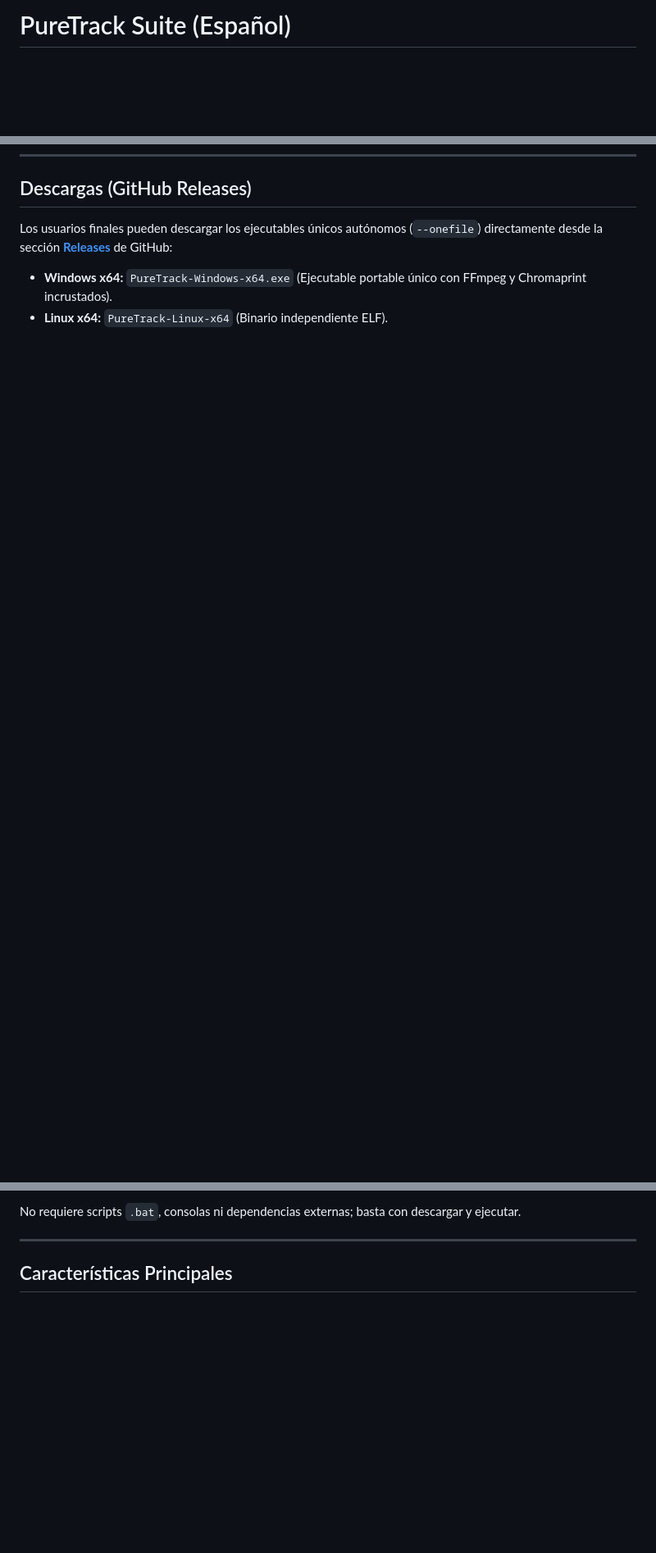
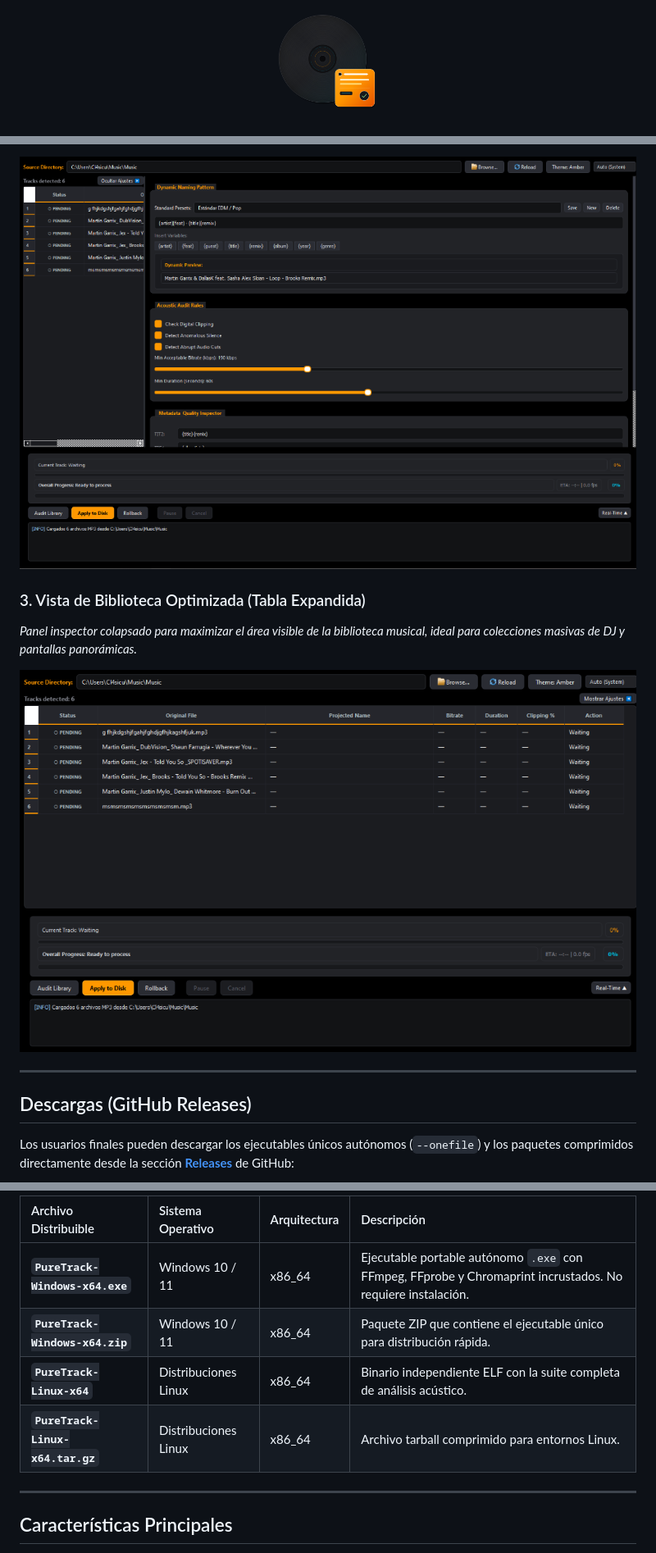
Before and after one commit to cl4sic/PureTrack, a Markdown page: README_ES.md, 3 parts joined by grey strips. Shown at 82% size. Drawn GitHub-style; pictures changed too: docs/images/puretrack_inspector.png (added), docs/images/puretrack_table.png (added); blank space fills up the shorter version.

Commit message:
ci: fix Windows release action, add app icon and UI showcase to READMEs

```diff
--- a/README_ES.md
+++ b/README_ES.md
@@ -1,2 +1,4 @@
-# PureTrack Suite (Español)
+<p align="center">
+  <img src="gui/assets/icon.png" width="130" height="130" alt="Icono de PureTrack">
+</p>
 
@@ -20,10 +50,26 @@
+<p align="center">
+  <img src="docs/images/puretrack_inspector.png" width="100%" alt="PureTrack Panel Inspector Completo">
+</p>
+
+### 3. Vista de Biblioteca Optimizada (Tabla Expandida)
+*Panel inspector colapsado para maximizar el área visible de la biblioteca musical, ideal para colecciones masivas de DJ y pantallas panorámicas.*
+
+<p align="center">
+  <img src="docs/images/puretrack_table.png" width="100%" alt="PureTrack Vista Optimizada de Tabla">
+</p>
+
+---
+
 ## Descargas (GitHub Releases)
 
-Los usuarios finales pueden descargar los ejecutables únicos autónomos (`--onefile`) directamente desde la sección **[Releases](../../releases)** de GitHub:
-- **Windows x64:** `PureTrack-Windows-x64.exe` (Ejecutable portable único con FFmpeg y Chromaprint incrustados).
-- **Linux x64:** `PureTrack-Linux-x64` (Binario independiente ELF).
+Los usuarios finales pueden descargar los ejecutables únicos autónomos (`--onefile`) y los paquetes comprimidos directamente desde la sección **[Releases](../../releases)** de GitHub:
 
-No requiere scripts `.bat`, consolas ni dependencias externas; basta con descargar y ejecutar.
+| Archivo Distribuible | Sistema Operativo | Arquitectura | Descripción |
+| :--- | :--- | :--- | :--- |
+| **`PureTrack-Windows-x64.exe`** | Windows 10 / 11 | x86_64 | Ejecutable portable autónomo `.exe` con FFmpeg, FFprobe y Chromaprint incrustados. No requiere instalación. |
+| **`PureTrack-Windows-x64.zip`** | Windows 10 / 11 | x86_64 | Paquete ZIP que contiene el ejecutable único para distribución rápida. |
+| **`PureTrack-Linux-x64`** | Distribuciones Linux | x86_64 | Binario independiente ELF con la suite completa de análisis acústico. |
+| **`PureTrack-Linux-x64.tar.gz`** | Distribuciones Linux | x86_64 | Archivo tarball comprimido para entornos Linux. |
 
 ---
 
```
Also changed, not shown: other parts of README_ES.md (+37 -7 lines), README.md (+60 -12 lines), docs/images/puretrack_processing.jpg (added), 1 other file.
